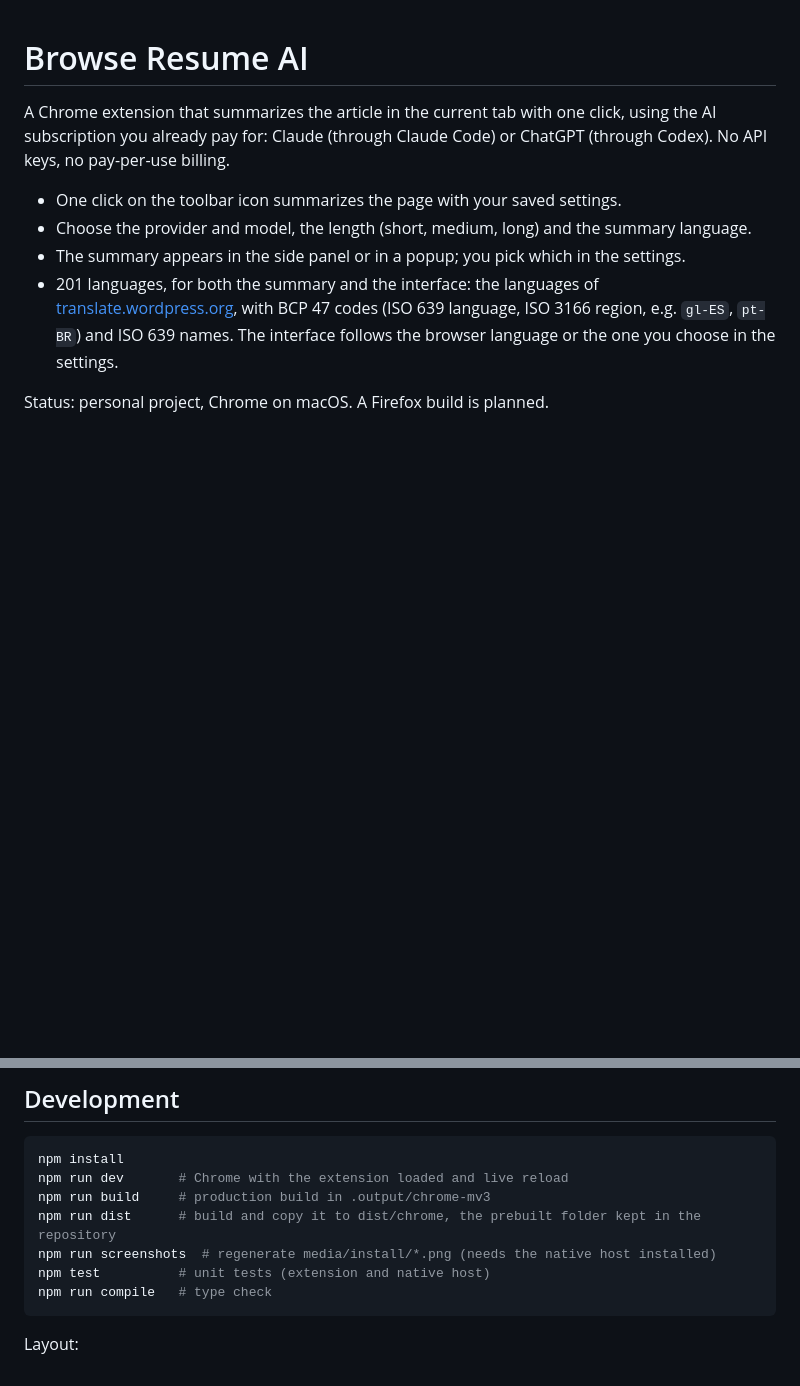
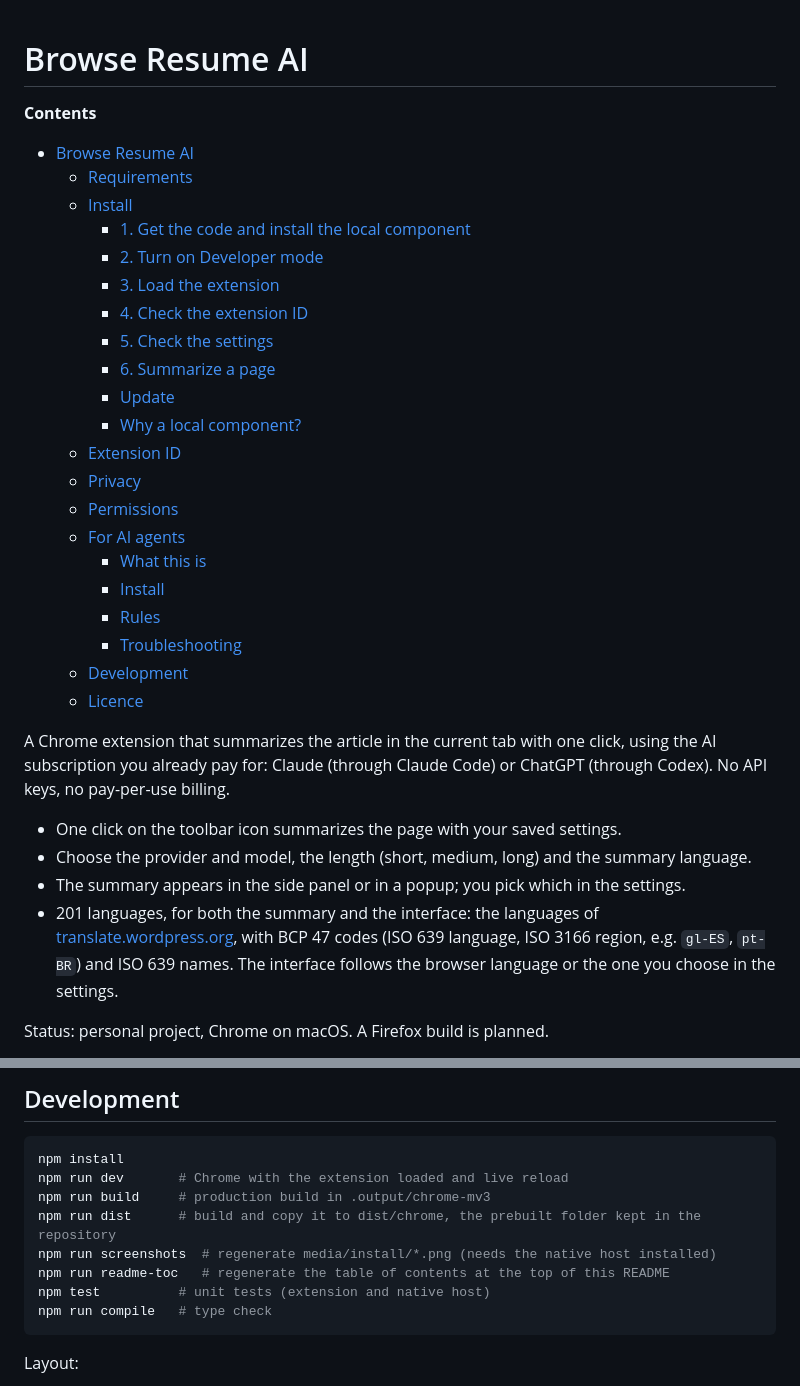
Before and after one commit to amieiro/browse-resume-ai, a Markdown page: README.md, 2 parts joined by grey strips. Drawn GitHub-style; blank space fills up the shorter version.

````diff
--- a/README.md
+++ b/README.md
@@ -1 +1,28 @@
 # Browse Resume AI
+
+<!-- toc -->
+
+**Contents**
+
+- [Browse Resume AI](#browse-resume-ai)
+  - [Requirements](#requirements)
+  - [Install](#install)
+    - [1. Get the code and install the local component](#1-get-the-code-and-install-the-local-component)
+    - [2. Turn on Developer mode](#2-turn-on-developer-mode)
+    - [3. Load the extension](#3-load-the-extension)
+    - [4. Check the extension ID](#4-check-the-extension-id)
+    - [5. Check the settings](#5-check-the-settings)
+    - [6. Summarize a page](#6-summarize-a-page)
+    - [Update](#update)
+    - [Why a local component?](#why-a-local-component)
+  - [Extension ID](#extension-id)
+  - [Privacy](#privacy)
+  - [Permissions](#permissions)
+  - [For AI agents](#for-ai-agents)
+    - [What this is](#what-this-is)
+    - [Install](#install-1)
+    - [Rules](#rules)
+    - [Troubleshooting](#troubleshooting)
+  - [Development](#development)
+  - [Licence](#licence)
+
@@ -235,6 +265,7 @@ npm run dev       # Chrome with the extension loaded and live reload
 npm run build     # production build in .output/chrome-mv3
 npm run dist      # build and copy it to dist/chrome, the prebuilt folder kept in the repository
 npm run screenshots  # regenerate media/install/*.png (needs the native host installed)
+npm run readme-toc   # regenerate the table of contents at the top of this README
 npm test          # unit tests (extension and native host)
 npm run compile   # type check
 ```
````
Also changed, not shown: other parts of README.md (+3 -0 lines), media/install/1-developer-mode.png, media/install/2-load-unpacked.png, media/install/3-installed.png, media/install/4-settings.png, media/install/5-summary.png, 4 other files.
